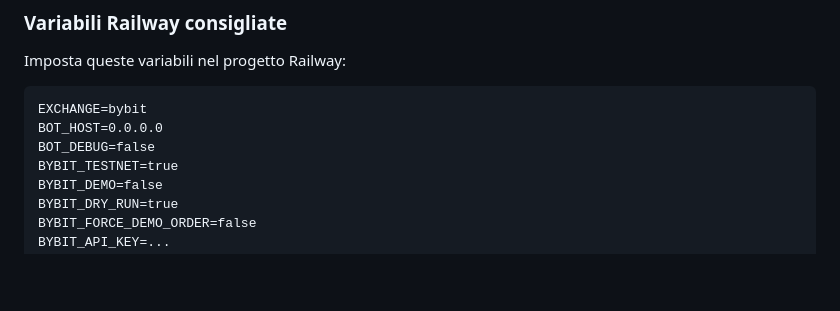
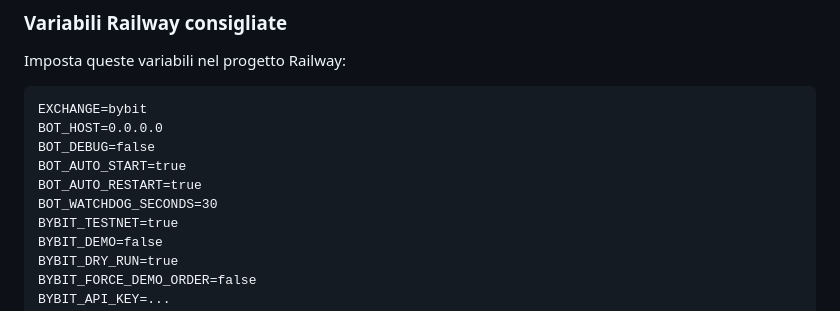
Before and after one commit to RetDox/bot-tradin-bybit, a Markdown page: BOT_TRADING/BOT_TRADING/DEPLOYMENT.md, the part around the change. Rendered like a GitHub page; blank space fills up the shorter version.

```diff
--- a/BOT_TRADING/BOT_TRADING/DEPLOYMENT.md
+++ b/BOT_TRADING/BOT_TRADING/DEPLOYMENT.md
@@ -23,6 +23,9 @@ Imposta queste variabili nel progetto Railway:
 EXCHANGE=bybit
 BOT_HOST=0.0.0.0
 BOT_DEBUG=false
+BOT_AUTO_START=true
+BOT_AUTO_RESTART=true
+BOT_WATCHDOG_SECONDS=30
 BYBIT_TESTNET=true
 BYBIT_DEMO=false
 BYBIT_DRY_RUN=true
```
